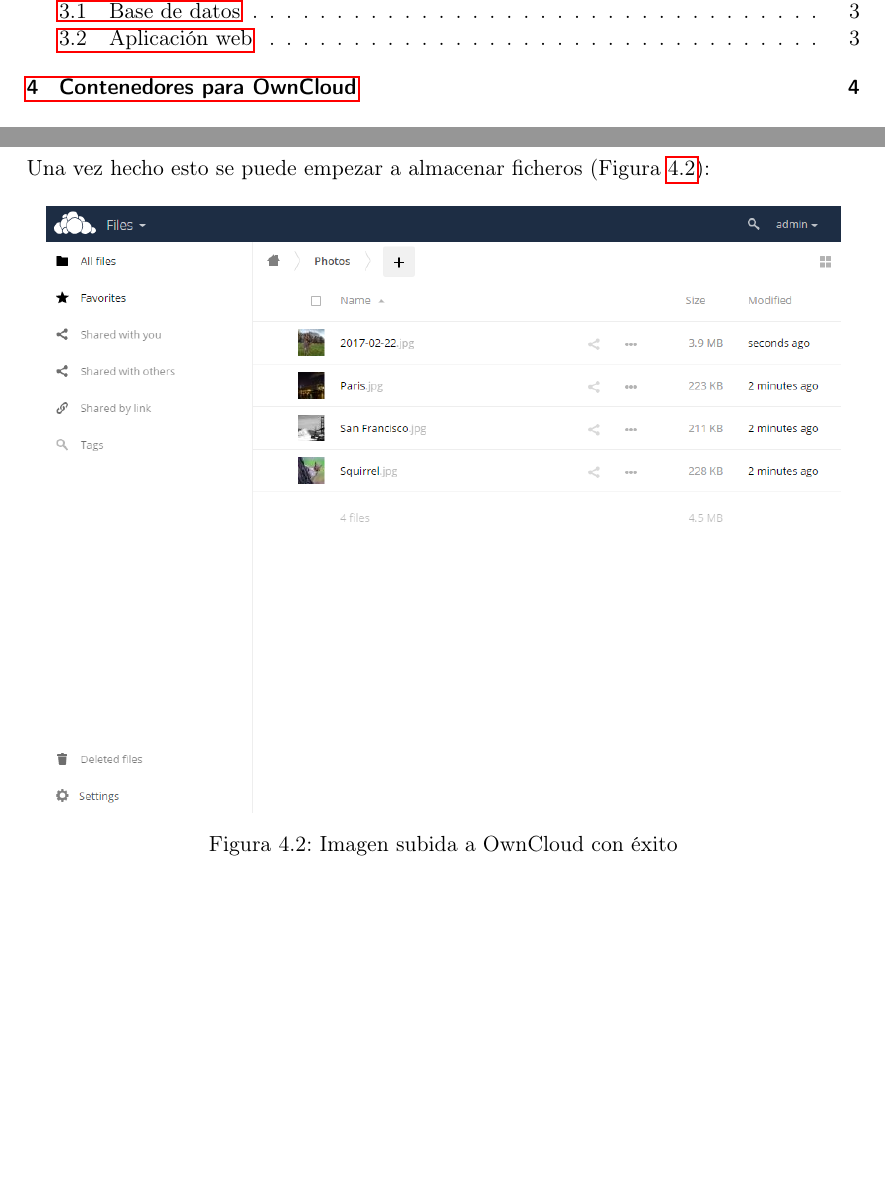
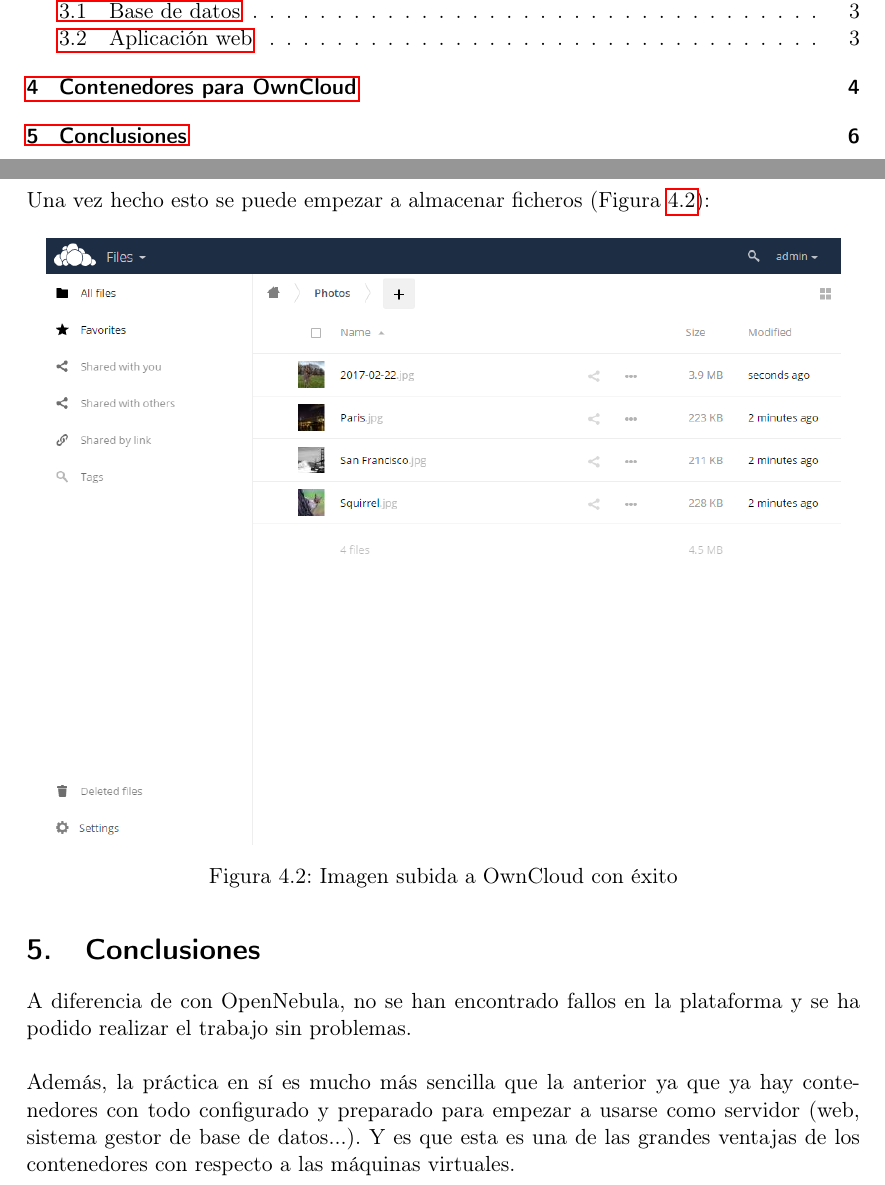
Before and after one commit to fblupi/master_informatica-CCSA, a LaTeX document (P2/main.tex): two parts of pages 2 and 7 of 8, joined at a grey line, cut so that both start at the same text, the shorter picture padded with empty space. Compiled offline with pdfLaTeX.

Commit message:
Conclusiones closes #14

```diff
--- a/P2/main.tex
+++ b/P2/main.tex
@@ -276,6 +276,12 @@
 	\label{fig:owncloud-uploaded-file}
 \end{figure}
 
+\section{Conclusiones}
+
+A diferencia de con OpenNebula, no se han encontrado fallos en la plataforma y se ha podido realizar el trabajo sin problemas.
+\\ \\
+Además, la práctica en sí es mucho más sencilla que la anterior ya que ya hay contenedores con todo configurado y preparado para empezar a usarse como servidor (web, sistema gestor de base de datos...). Y es que esta es una de las grandes ventajas de los contenedores con respecto a las máquinas virtuales.
+
 %----------------------------------------------------------------------------------------
 %	REFERENCIAS
 %----------------------------------------------------------------------------------------
```
